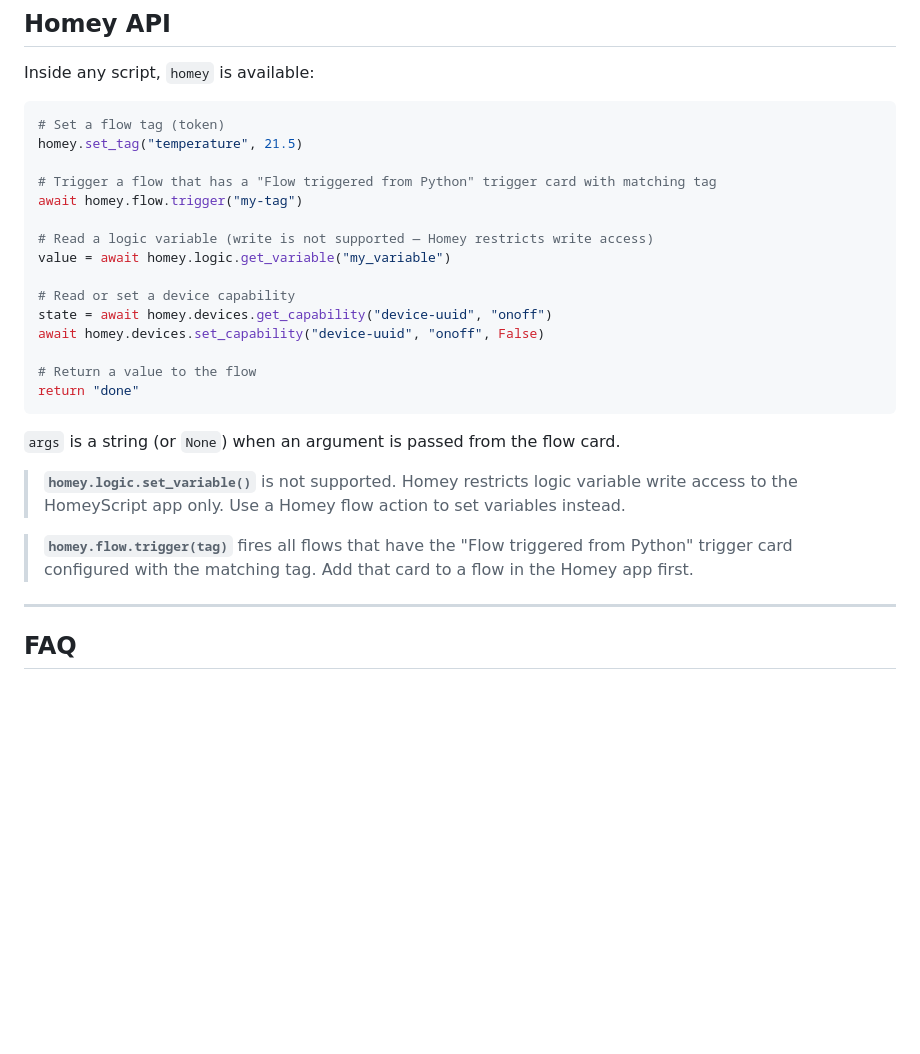
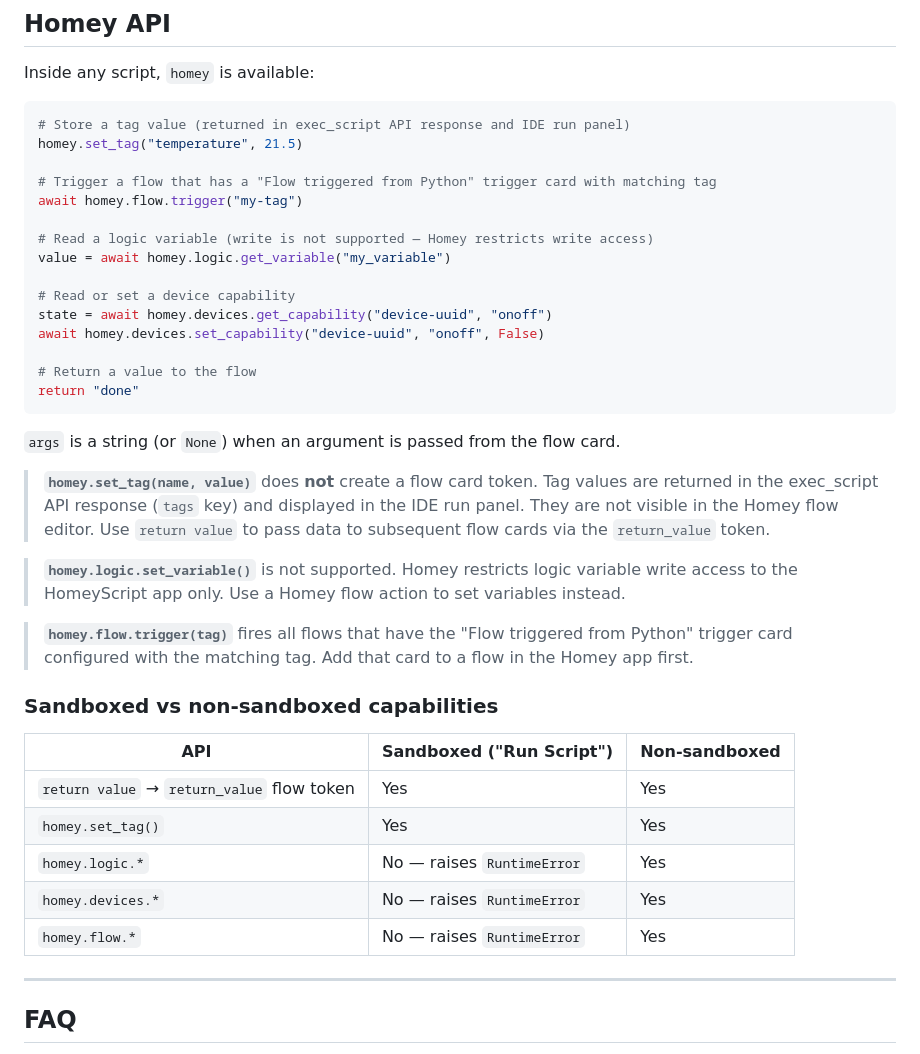
Before and after one commit to jaccoh/homey-pythonscript, a Markdown page: README.md, the part around one of its changes. Drawn GitHub-style; blank space fills up the shorter version.

````diff
--- a/README.md
+++ b/README.md
@@ -116,7 +118,7 @@ The settings page is a full Python IDE for managing scripts and virtual environm
 Inside any script, `homey` is available:
 
 ```python
-# Set a flow tag (token)
+# Store a tag value (returned in exec_script API response and IDE run panel)
 homey.set_tag("temperature", 21.5)
 
 # Trigger a flow that has a "Flow triggered from Python" trigger card with matching tag
@@ -135,9 +137,21 @@ return "done"
 
 `args` is a string (or `None`) when an argument is passed from the flow card.
 
+> **`homey.set_tag(name, value)`** does **not** create a flow card token. Tag values are returned in the exec_script API response (`tags` key) and displayed in the IDE run panel. They are not visible in the Homey flow editor. Use `return value` to pass data to subsequent flow cards via the `return_value` token.
+
 > **`homey.logic.set_variable()`** is not supported. Homey restricts logic variable write access to the HomeyScript app only. Use a Homey flow action to set variables instead.
 
 > **`homey.flow.trigger(tag)`** fires all flows that have the "Flow triggered from Python" trigger card configured with the matching tag. Add that card to a flow in the Homey app first.
+
+### Sandboxed vs non-sandboxed capabilities
+
+| API | Sandboxed ("Run Script") | Non-sandboxed |
+|-----|--------------------------|---------------|
+| `return value` → `return_value` flow token | Yes | Yes |
+| `homey.set_tag()` | Yes | Yes |
+| `homey.logic.*` | No — raises `RuntimeError` | Yes |
+| `homey.devices.*` | No — raises `RuntimeError` | Yes |
+| `homey.flow.*` | No — raises `RuntimeError` | Yes |
 
 ---
 
````
Also changed, not shown: other parts of README.md (+9 -7 lines), FINDINGS.md (+1 -1 lines).
